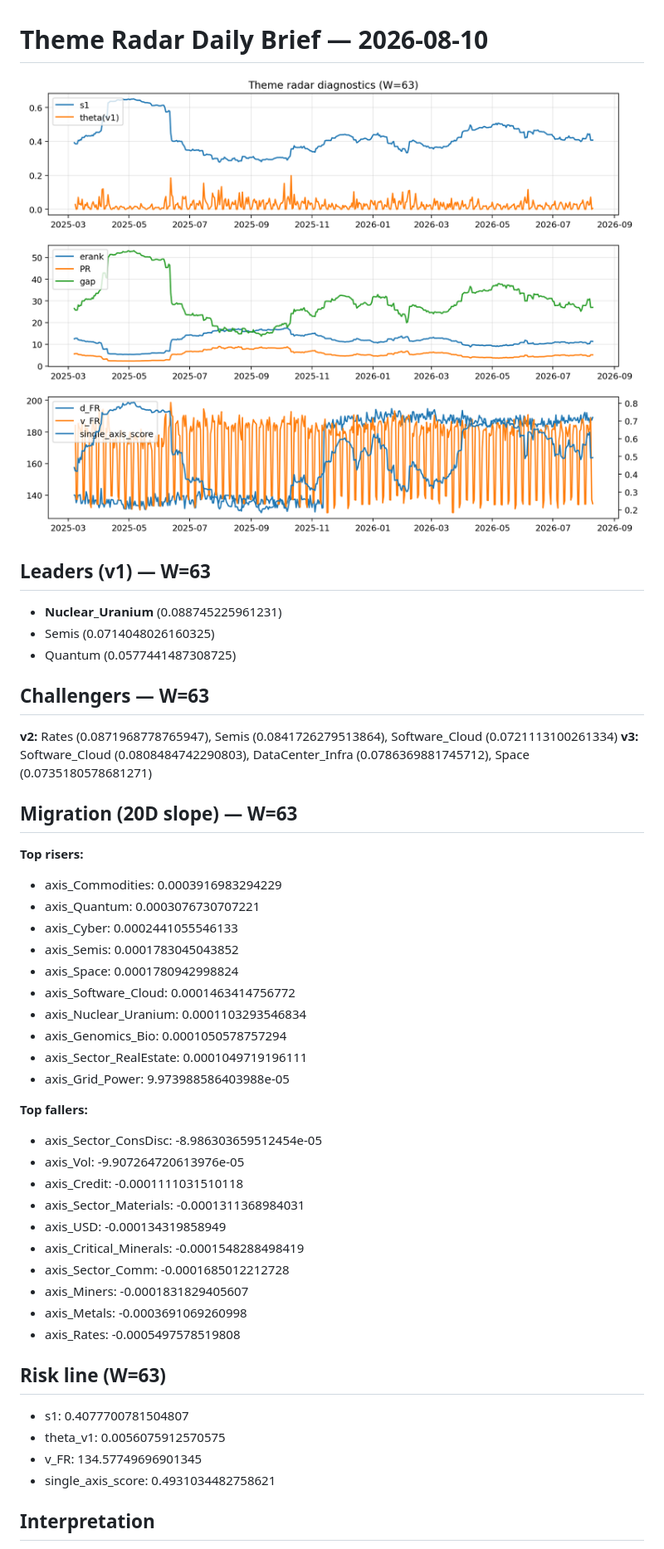
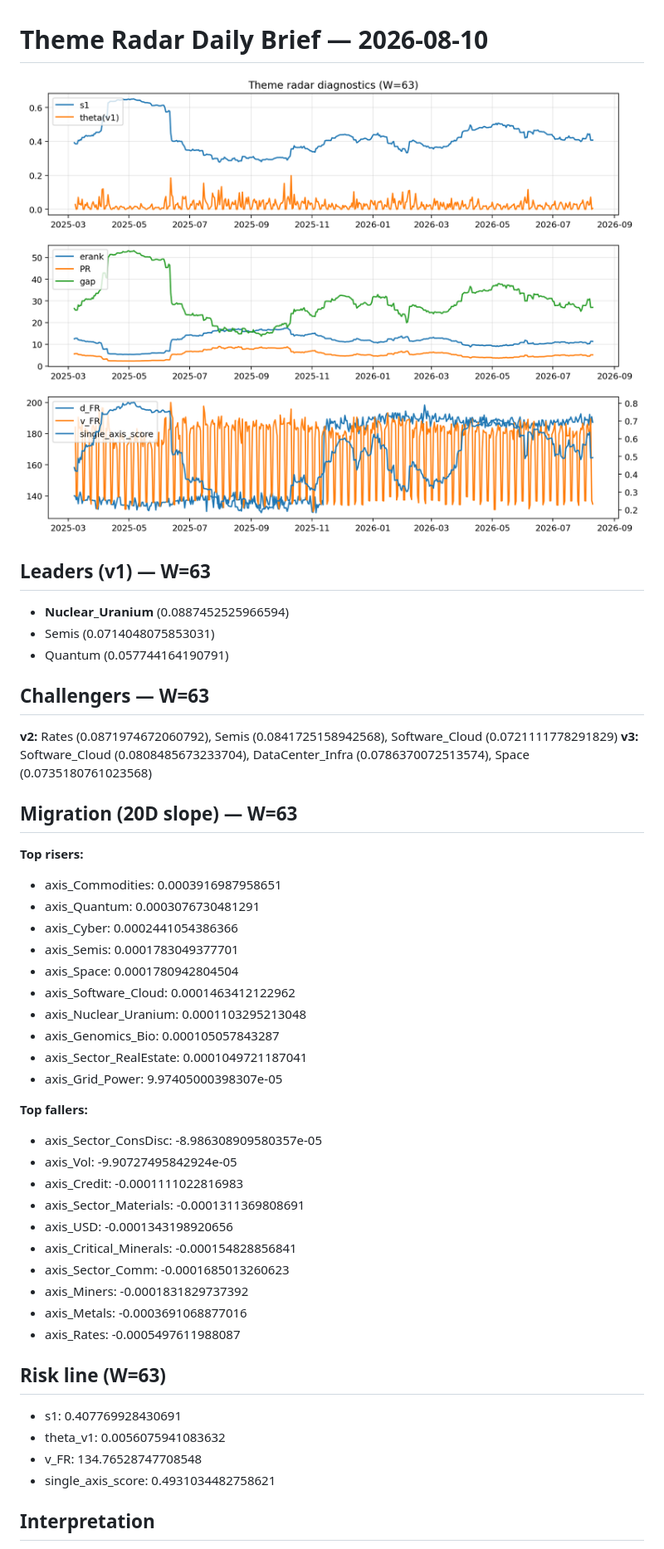
Before and after one commit to yuhanyu0/theme-radar-log, a Markdown page: logs/2026-08-10.md, the part around the change printed below. Shown: that part at 83% size. Drawn GitHub-style; pictures changed too: assets/diagnostic/2026-08-10_W63.png.

Commit message:
log: 2026-08-10 | sha256:93b106e17958098af881a8e22bbe01beeb621e8b718750868aa1e24ff07928ab

```diff
--- a/logs/2026-08-10.md
+++ b/logs/2026-08-10.md
@@ -3,43 +3,43 @@
 ![diagnostic W63](../assets/diagnostic/2026-08-10_W63.png)
 
 ## Leaders (v1) — W=63
-- **Nuclear_Uranium** (0.088745225961231)
-- Semis (0.0714048026160325)
-- Quantum (0.0577441487308725)
+- **Nuclear_Uranium** (0.0887452525966594)
+- Semis (0.0714048075853031)
+- Quantum (0.057744164190791)
 
 ## Challengers — W=63
-**v2:** Rates (0.0871968778765947), Semis (0.0841726279513864), Software_Cloud (0.0721113100261334)
-**v3:** Software_Cloud (0.0808484742290803), DataCenter_Infra (0.0786369881745712), Space (0.0735180578681271)
+**v2:** Rates (0.0871974672060792), Semis (0.0841725158942568), Software_Cloud (0.0721111778291829)
+**v3:** Software_Cloud (0.0808485673233704), DataCenter_Infra (0.0786370072513574), Space (0.0735180761023568)
 
 ## Migration (20D slope) — W=63
 **Top risers:**
-- axis_Commodities: 0.0003916983294229
-- axis_Quantum: 0.0003076730707221
-- axis_Cyber: 0.0002441055546133
-- axis_Semis: 0.0001783045043852
-- axis_Space: 0.0001780942998824
-- axis_Software_Cloud: 0.0001463414756772
-- axis_Nuclear_Uranium: 0.0001103293546834
-- axis_Genomics_Bio: 0.0001050578757294
-- axis_Sector_RealEstate: 0.0001049719196111
-- axis_Grid_Power: 9.973988586403988e-05
+- axis_Commodities: 0.0003916987958651
+- axis_Quantum: 0.0003076730481291
+- axis_Cyber: 0.0002441054386366
+- axis_Semis: 0.0001783049377701
+- axis_Space: 0.0001780942804504
+- axis_Software_Cloud: 0.0001463412122962
+- axis_Nuclear_Uranium: 0.0001103295213048
+- axis_Genomics_Bio: 0.000105057843287
+- axis_Sector_RealEstate: 0.0001049721187041
+- axis_Grid_Power: 9.97405000398307e-05
 
 **Top fallers:**
-- axis_Sector_ConsDisc: -8.986303659512454e-05
-- axis_Vol: -9.907264720613976e-05
-- axis_Credit: -0.0001111031510118
-- axis_Sector_Materials: -0.0001311368984031
-- axis_USD: -0.000134319858949
-- axis_Critical_Minerals: -0.0001548288498419
-- axis_Sector_Comm: -0.0001685012212728
-- axis_Miners: -0.0001831829405607
-- axis_Metals: -0.0003691069260998
-- axis_Rates: -0.0005497578519808
+- axis_Sector_ConsDisc: -8.986308909580357e-05
+- axis_Vol: -9.90727495842924e-05
+- axis_Credit: -0.0001111022816983
+- axis_Sector_Materials: -0.0001311369808691
+- axis_USD: -0.0001343198920656
+- axis_Critical_Minerals: -0.000154828856841
+- axis_Sector_Comm: -0.0001685013260623
+- axis_Miners: -0.0001831829737392
+- axis_Metals: -0.0003691068877016
+- axis_Rates: -0.0005497611988087
 
 ## Risk line (W=63)
-- s1: 0.4077700781504807
-- theta_v1: 0.0056075912570575
-- v_FR: 134.57749696901345
+- s1: 0.407769928430691
+- theta_v1: 0.0056075941083632
+- v_FR: 134.76528747708548
 - single_axis_score: 0.4931034482758621
 
 ## Interpretation
```
Also changed, not shown: other parts of logs/2026-08-10.md (+2 -2 lines), 1 other file.
